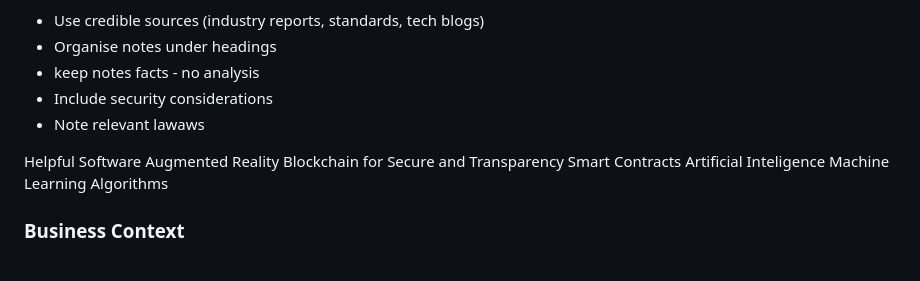
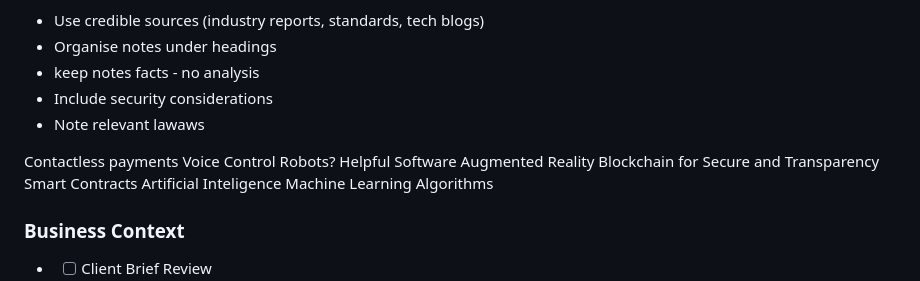
Before and after one commit to Ibrahimm08/T-Level, a Markdown page: README.md, the part around the change. GitHub-like rendering.

Commit message:
Added a few topics in Activity Ai

```diff
--- a/README.md
+++ b/README.md
@@ -16,6 +16,9 @@ Cover:
 - Include security considerations
 - Note relevant lawaws
 
+Contactless payments
+Voice Control
+Robots?
 Helpful Software
 Augmented Reality
 Blockchain for Secure and Transparency
```
